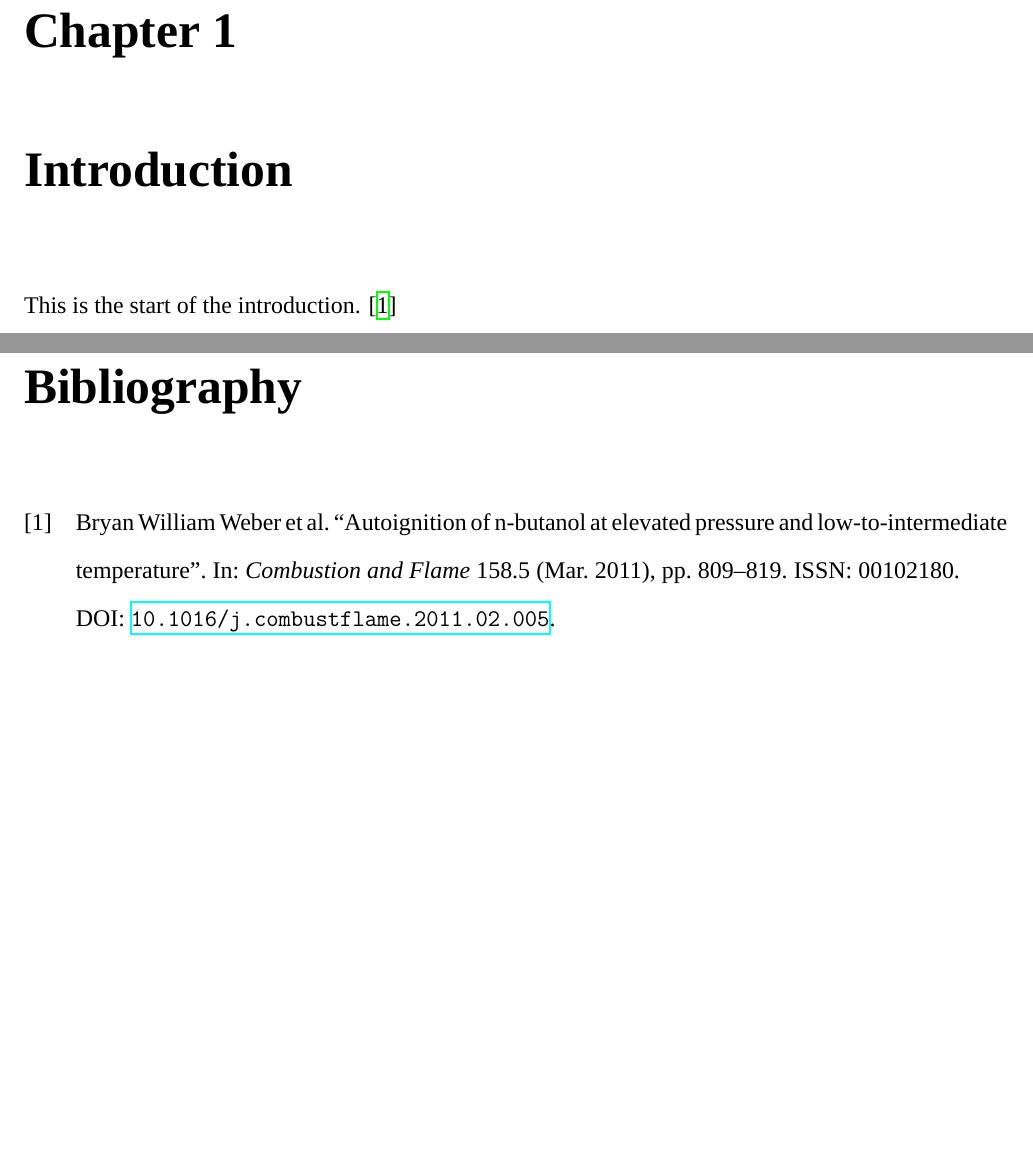
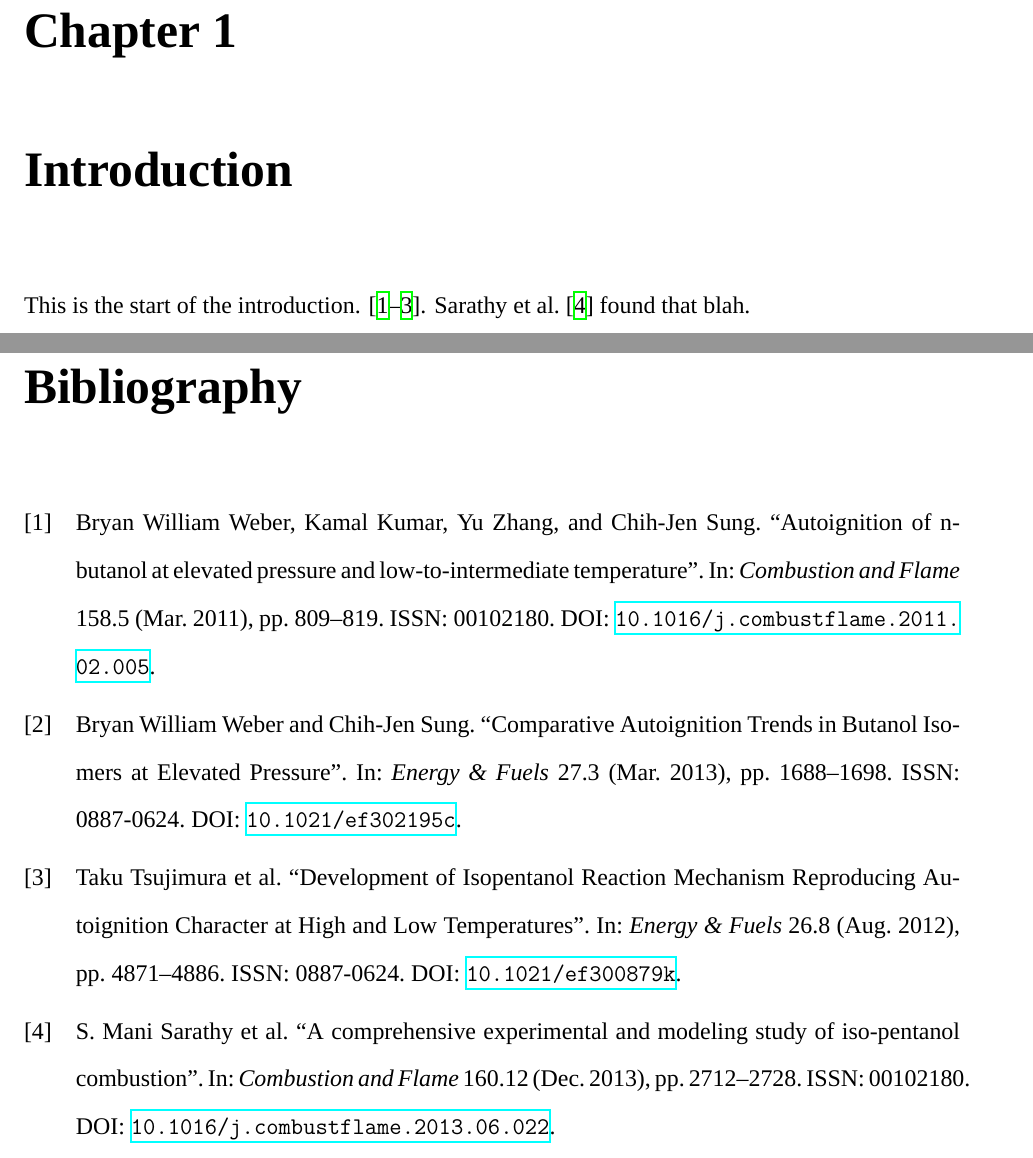
Before and after one commit to bryanwweber/dissertation, a LaTeX thesis (main.tex): two parts of pages 7 and 8 of 8, joined at a grey line, cut so that both start at the same text, the shorter picture padded with empty space. Compiled offline with XeLaTeX; a missing font is replaced by an installed copy or a similar font.

Commit message:
Change biblatex style to numeric-comp

```diff
--- a/main.tex
+++ b/main.tex
@@ -5,7 +5,6 @@
 % arara: sumatrapdf
 \documentclass[12pt]{report}
 
-\usepackage{titling}
 \usepackage{fontspec}
 \setromanfont{Times New Roman}
 
@@ -22,18 +21,24 @@
 
 \newcommand{\blankline}{\vspace*{\baselineskip}}
 
+\usepackage[
+    backend=biber,
+    url=false,
+    doi=true,
+    sorting=none,
+    sortcites=true,
+    maxnames=6,
+    citestyle=numeric-comp
+]{biblatex}
+\addbibresource{library.bib}
+
+\usepackage{titling}
+
 \title{High Pressure Ignition Chemistry of Alternative Fuels}
 \author{Bryan William Weber}
 
 \usepackage[doublespacing]{setspace}
 
-\usepackage[
-    backend=biber,
-    url=false,
-    doi=true
-]{biblatex}
-\addbibresource{library.bib}
-
 \begin{document}
 \thispagestyle{empty}
 \begin{center}
@@ -133,6 +138,6 @@ So long, and thanks for all the fish.
 \setcounter{page}{1}
 \pagenumbering{arabic}
 \chapter{Introduction}
-This is the start of the introduction. \cite{Weber2011}
+This is the start of the introduction. \cite{Weber2011,Weber2013,Tsujimura2012}. \textcite{Sarathy2013} found that blah.
 \printbibliography
 \end{document}
```
Also changed, not shown: main.pdf, main.tex (2 more changed lines).
